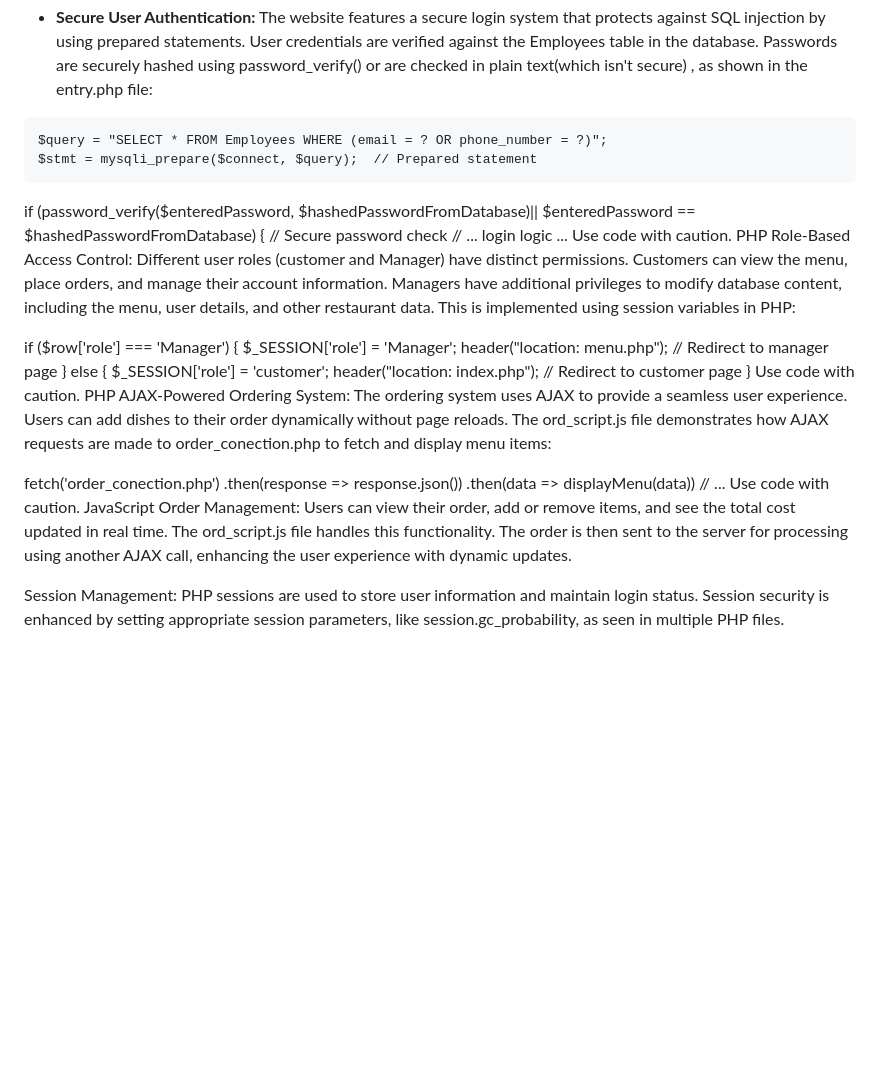
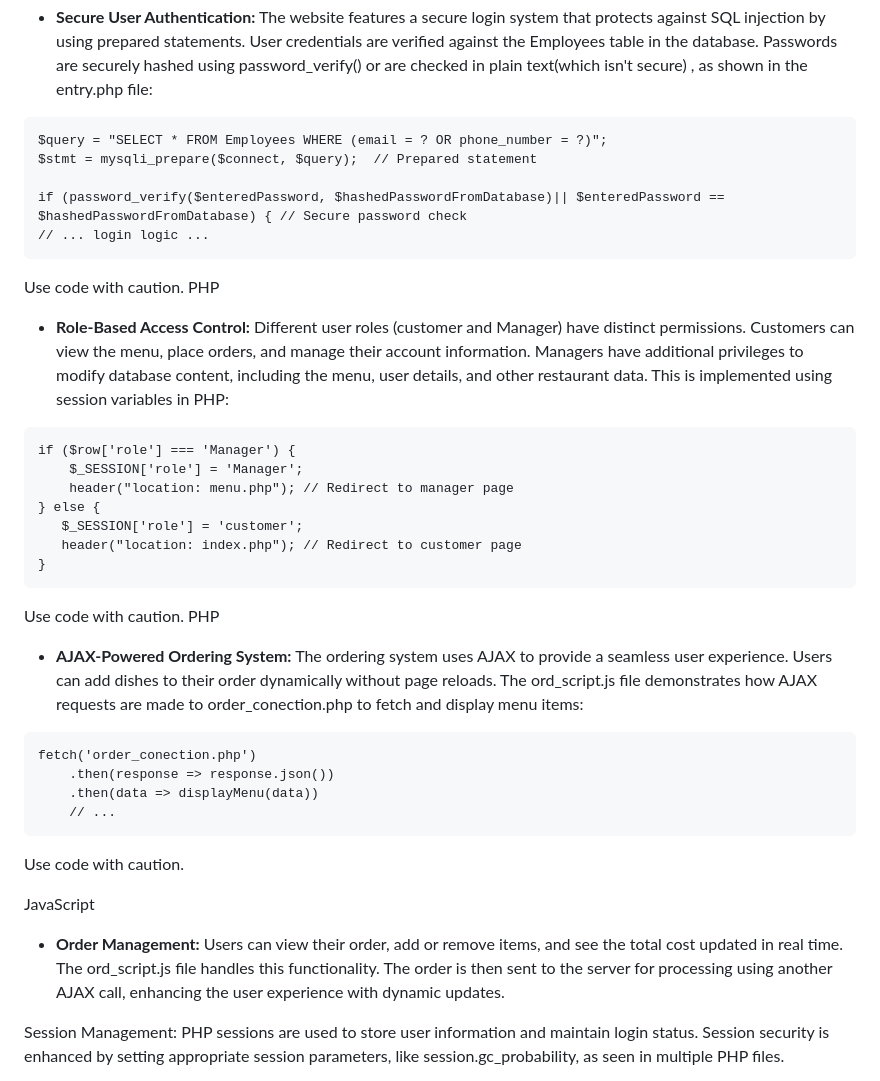
Before and after one commit to o0Veran0o/Web_Restaurant-, a Markdown page: README.md, the part around the change. Rendered like a GitHub page; blank space fills up the shorter version.

````diff
--- a/README.md
+++ b/README.md
@@ -18,19 +18,19 @@ Markdown
 
 * **Secure User Authentication:** The website features a secure login system that protects against SQL injection by using prepared statements. User credentials are verified against the Employees table in the database. Passwords are securely hashed using password_verify() or are checked in plain text(which isn't secure) , as shown in the entry.php file:
 
-
 ```
 $query = "SELECT * FROM Employees WHERE (email = ? OR phone_number = ?)";
 $stmt = mysqli_prepare($connect, $query);  // Prepared statement
-```
-
 
 if (password_verify($enteredPassword, $hashedPasswordFromDatabase)|| $enteredPassword == $hashedPasswordFromDatabase) { // Secure password check
 // ... login logic ...
+```
 Use code with caution.
 PHP
-Role-Based Access Control: Different user roles (customer and Manager) have distinct permissions. Customers can view the menu, place orders, and manage their account information. Managers have additional privileges to modify database content, including the menu, user details, and other restaurant data. This is implemented using session variables in PHP:
 
+* **Role-Based Access Control:** Different user roles (customer and Manager) have distinct permissions. Customers can view the menu, place orders, and manage their account information. Managers have additional privileges to modify database content, including the menu, user details, and other restaurant data. This is implemented using session variables in PHP:
+
+```
 if ($row['role'] === 'Manager') {
     $_SESSION['role'] = 'Manager';
     header("location: menu.php"); // Redirect to manager page
@@ -38,17 +38,23 @@ if ($row['role'] === 'Manager') {
    $_SESSION['role'] = 'customer';
    header("location: index.php"); // Redirect to customer page
 }
+```
+
 Use code with caution.
 PHP
-AJAX-Powered Ordering System: The ordering system uses AJAX to provide a seamless user experience. Users can add dishes to their order dynamically without page reloads. The ord_script.js file demonstrates how AJAX requests are made to order_conection.php to fetch and display menu items:
 
+* **AJAX-Powered Ordering System:** The ordering system uses AJAX to provide a seamless user experience. Users can add dishes to their order dynamically without page reloads. The ord_script.js file demonstrates how AJAX requests are made to order_conection.php to fetch and display menu items:
+
+```
 fetch('order_conection.php')
     .then(response => response.json())
     .then(data => displayMenu(data))
     // ...
+```
 Use code with caution.
+
 JavaScript
-Order Management: Users can view their order, add or remove items, and see the total cost updated in real time. The ord_script.js file handles this functionality. The order is then sent to the server for processing using another AJAX call, enhancing the user experience with dynamic updates.
+* **Order Management:** Users can view their order, add or remove items, and see the total cost updated in real time. The ord_script.js file handles this functionality. The order is then sent to the server for processing using another AJAX call, enhancing the user experience with dynamic updates.
 
 Session Management: PHP sessions are used to store user information and maintain login status. Session security is enhanced by setting appropriate session parameters, like session.gc_probability, as seen in multiple PHP files.
 
````
